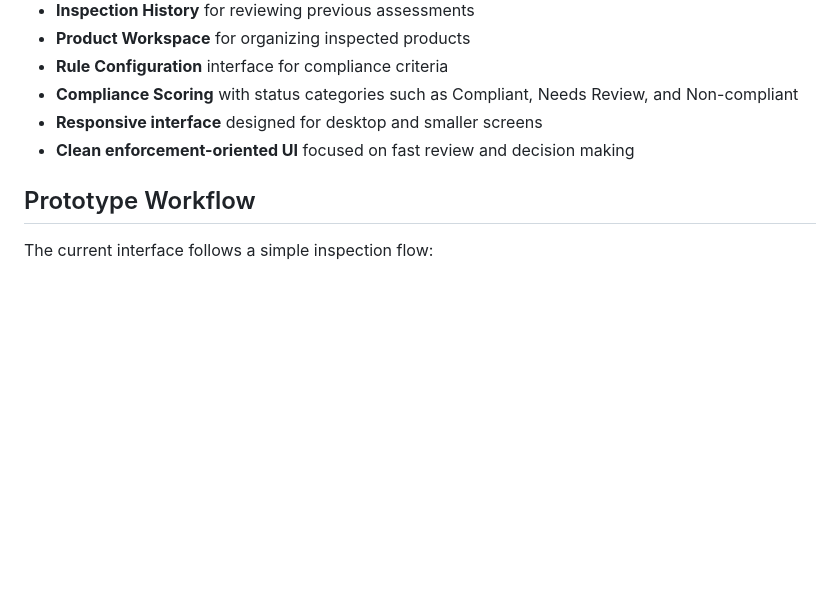
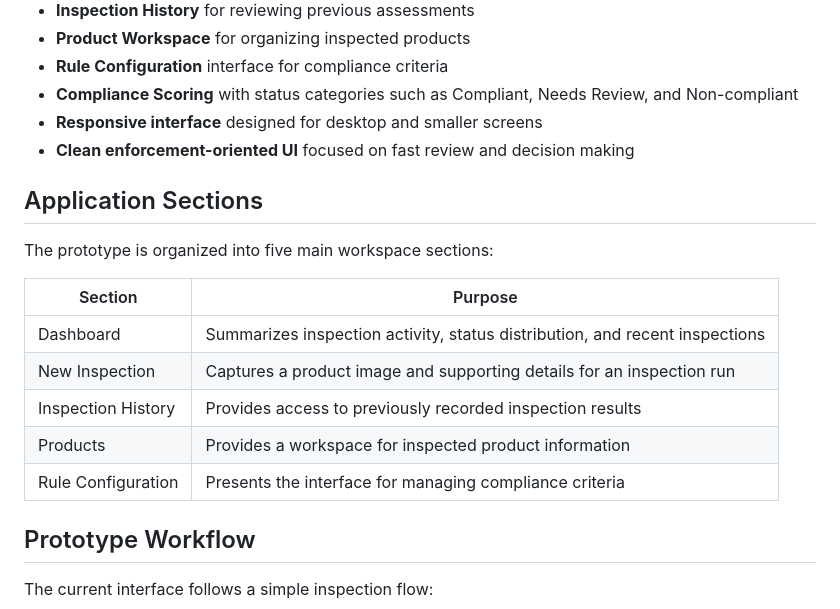
Before and after one commit to baintanay007/LabelGuard, a Markdown page: README.md, the part around the change. GitHub-like rendering; blank space fills up the shorter version.

Commit message:
docs: clarify LabelGuard application sections

```diff
--- a/README.md
+++ b/README.md
@@ -29,6 +29,18 @@ The application provides a structured workspace for reviewing product labels, tr
 - **Compliance Scoring** with status categories such as Compliant, Needs Review, and Non-compliant
 - **Responsive interface** designed for desktop and smaller screens
 - **Clean enforcement-oriented UI** focused on fast review and decision making
+
+## Application Sections
+
+The prototype is organized into five main workspace sections:
+
+| Section | Purpose |
+| --- | --- |
+| Dashboard | Summarizes inspection activity, status distribution, and recent inspections |
+| New Inspection | Captures a product image and supporting details for an inspection run |
+| Inspection History | Provides access to previously recorded inspection results |
+| Products | Provides a workspace for inspected product information |
+| Rule Configuration | Presents the interface for managing compliance criteria |
 
 ## Prototype Workflow
 
```
